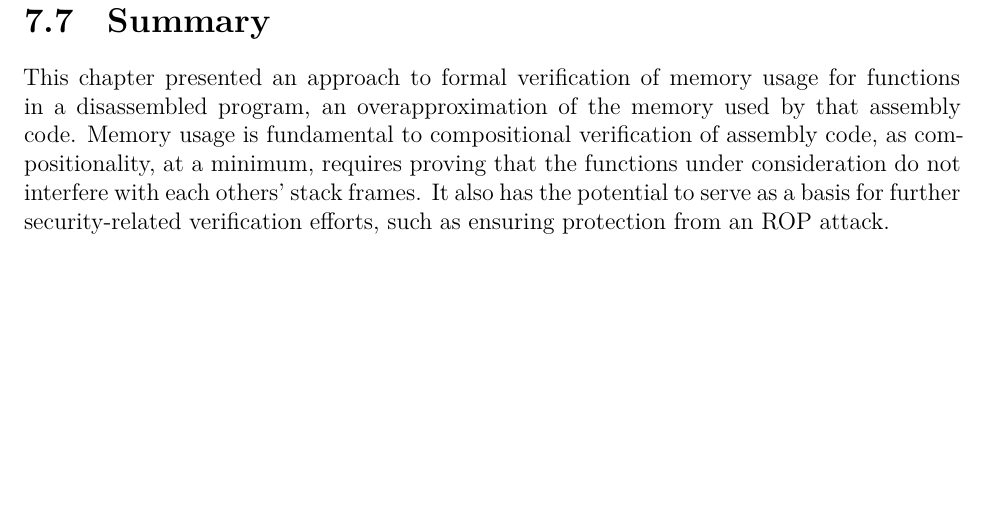
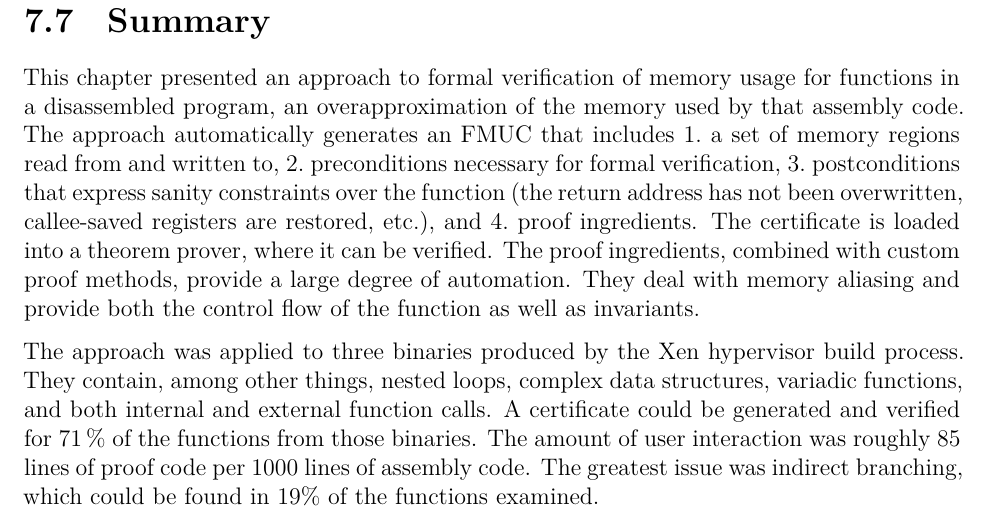
Before and after one commit to jabocken/Dissertation, a LaTeX thesis (main.tex, which reads syntax.tex): part of page 78 of 88, cut so that both start at the same text, the shorter picture padded with empty space. Compiled offline with XeLaTeX.

Commit message:
Fleshed out syntax summary

```diff
--- a/syntax.tex
+++ b/syntax.tex
@@ -1806,9 +1806,28 @@ can be found in \cref{fig:unverified}.
 This chapter presented an approach to formal verification of memory usage
 for functions in a disassembled program,
 an overapproximation of the memory used by that assembly code.
-Memory usage is fundamental to compositional verification of assembly code,
-as compositionality, at a minimum, requires proving
-that the functions under consideration
-do not interfere with each others' stack frames.
-It also has the potential to serve as a basis for further security-related
-verification efforts, such as ensuring protection from \iac{rop} attack.
+The approach automatically generates \iac{fmuc} that includes
+\begin{enumerate*}
+  \item a set of memory regions read from and written to,
+  \item preconditions necessary for formal verification,
+  \item postconditions that express sanity constraints over the function
+  (the return address has not been overwritten,
+  callee-saved registers are restored, etc.), and
+  \item proof ingredients.
+\end{enumerate*}
+The certificate is loaded into a theorem prover, where it can be verified.
+The proof ingredients, combined with custom proof methods,
+provide a large degree of automation.
+They deal with memory aliasing and provide both the control flow of the function
+as well as invariants.
+
+The approach was applied to three binaries produced by the Xen hypervisor build process.
+They contain, among other things, nested loops,
+complex data structures, variadic functions,
+and both internal and external function calls.
+A certificate could be generated and verified
+for \xenpercentage\ of the functions from those binaries.
+The amount of user interaction was roughly 85 lines of proof code
+per \num{1000} lines of assembly code.
+The greatest issue was indirect branching,
+which could be found in 19\% of the functions examined.
```
